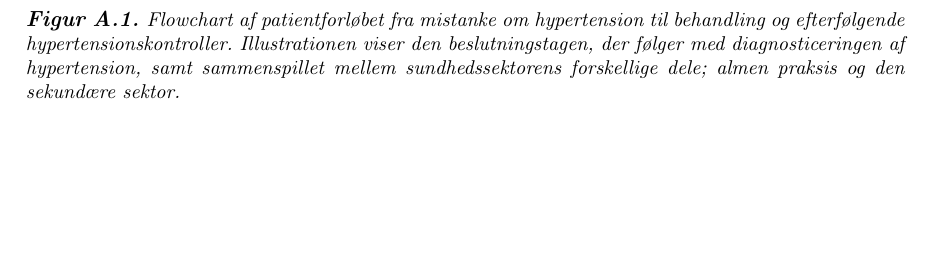
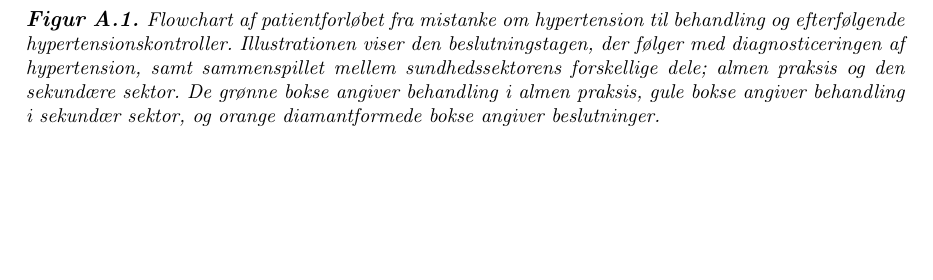
Before and after one commit to signehk/ST5, a LaTeX book (mainNy.tex, which reads contents/mBilag/patientforloeb.tex): part of page 76 of 76, cut so that both start at the same text. Compiled offline with pdfLaTeX.

Commit message:
main kørt 🚙

```diff
--- a/contents/mBilag/patientforloeb.tex
+++ b/contents/mBilag/patientforloeb.tex
@@ -3,6 +3,6 @@
 \begin{figure}[H]
 \centering
 \includegraphics[width=0.9\textwidth]{figures/patientforloeb3}
-\caption{Flowchart af patientforløbet fra mistanke om hypertension til behandling og efterfølgende hypertensionskontroller. Illustrationen viser den beslutningstagen, der følger med diagnosticeringen af hypertension, samt sammenspillet mellem sundhedssektorens forskellige dele; almen praksis og den sekundære sektor.}
+\caption{Flowchart af patientforløbet fra mistanke om hypertension til behandling og efterfølgende hypertensionskontroller. Illustrationen viser den beslutningstagen, der følger med diagnosticeringen af hypertension, samt sammenspillet mellem sundhedssektorens forskellige dele; almen praksis og den sekundære sektor. De grønne bokse angiver behandling i almen praksis, gule bokse angiver behandling i sekundær sektor, og orange diamantformede bokse angiver beslutninger.}
 \label{fig:patientforloeb}
 \end{figure}
```
Also changed, not shown: mainNy.pdf.
